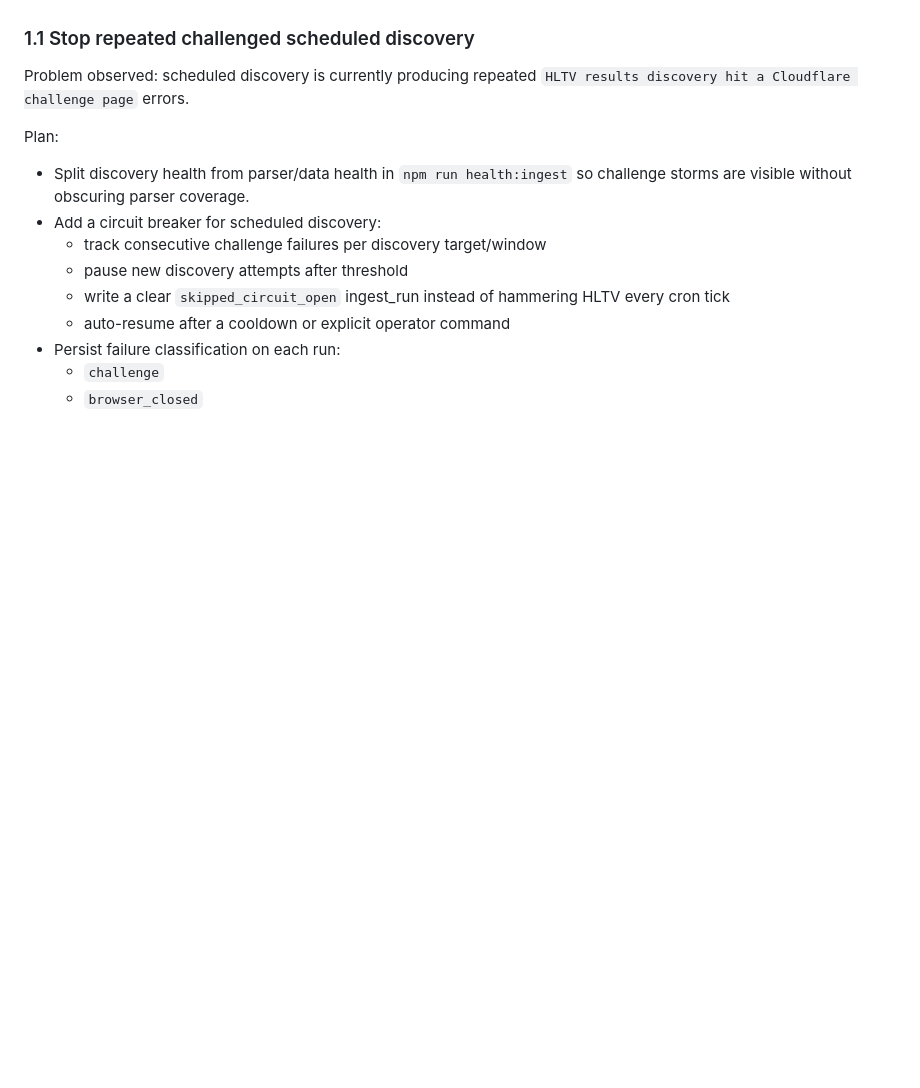
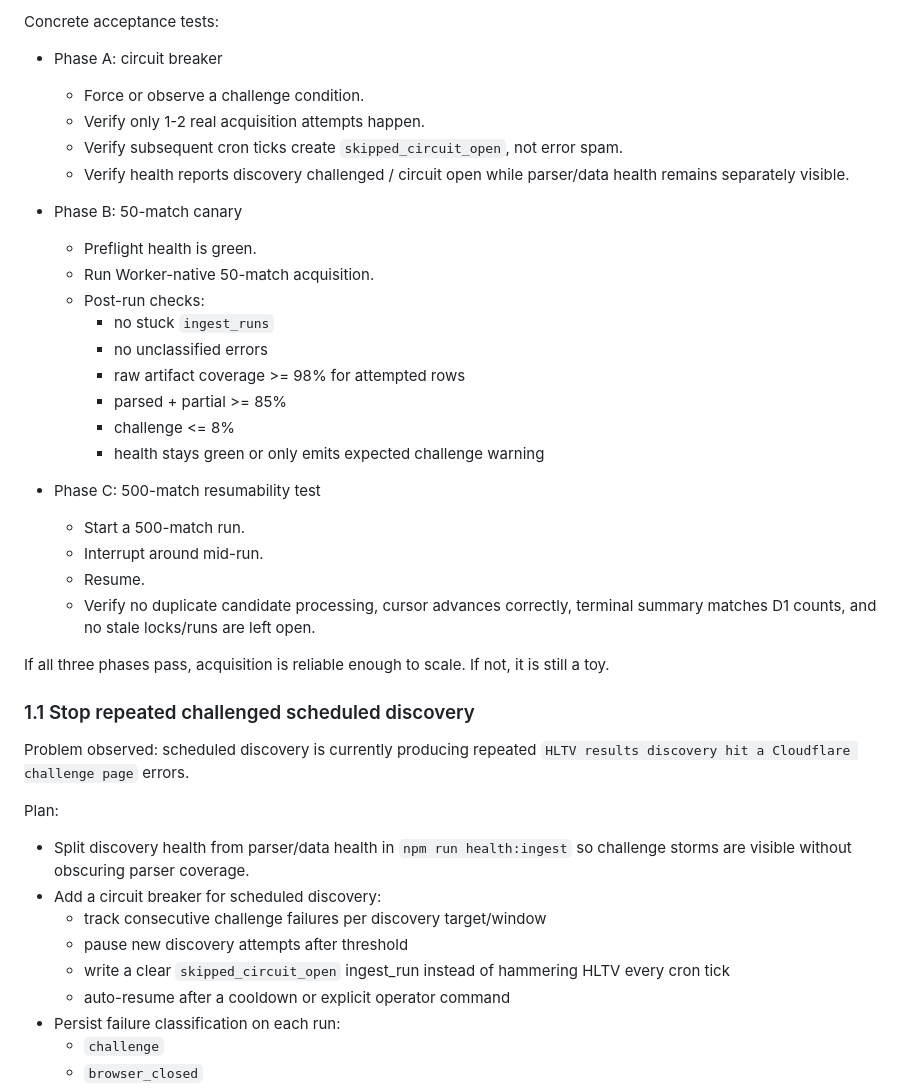
Before and after one commit to JEndler/csgogamble, a Markdown page: TODO.md, the part around one of its changes. GitHub-like rendering; blank space fills up the shorter version.

Commit message:
docs: define acquisition success metrics

```diff
--- a/TODO.md
+++ b/TODO.md
@@ -34,3 +97,29 @@ Goal: make acquisition scale predictably while respecting the hard boundary: no
+Concrete acceptance tests:
+
+- Phase A: circuit breaker
+  - Force or observe a challenge condition.
+  - Verify only 1-2 real acquisition attempts happen.
+  - Verify subsequent cron ticks create `skipped_circuit_open`, not error spam.
+  - Verify health reports discovery challenged / circuit open while parser/data health remains separately visible.
+
+- Phase B: 50-match canary
+  - Preflight health is green.
+  - Run Worker-native 50-match acquisition.
+  - Post-run checks:
+    - no stuck `ingest_runs`
+    - no unclassified errors
+    - raw artifact coverage >= 98% for attempted rows
+    - parsed + partial >= 85%
+    - challenge <= 8%
+    - health stays green or only emits expected challenge warning
+
+- Phase C: 500-match resumability test
+  - Start a 500-match run.
+  - Interrupt around mid-run.
+  - Resume.
+  - Verify no duplicate candidate processing, cursor advances correctly, terminal summary matches D1 counts, and no stale locks/runs are left open.
+
+If all three phases pass, acquisition is reliable enough to scale. If not, it is still a toy.
 
 ### 1.1 Stop repeated challenged scheduled discovery
 
```
Also changed, not shown: other parts of TODO.md (+63 -0 lines).
